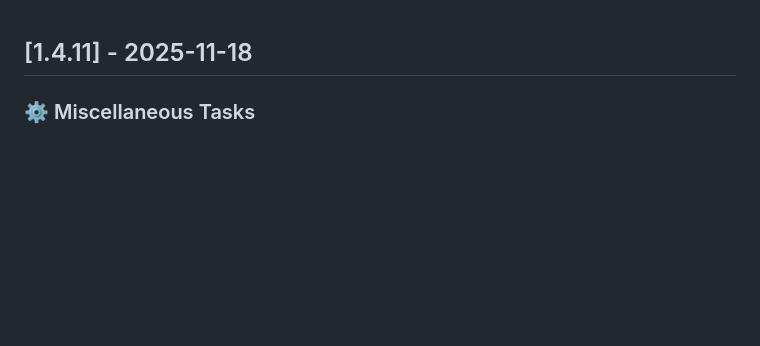
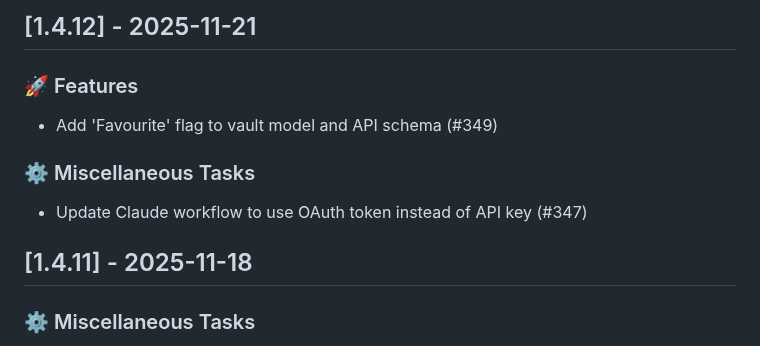
Before and after one commit to lwshen/vault-hub, a Markdown page: CHANGELOG.md, the part around the change. GitHub-like rendering; blank space fills up the shorter version.

Commit message:
chore(release): update CHANGELOG.md for v1.4.12 (#350)

```diff
--- a/CHANGELOG.md
+++ b/CHANGELOG.md
@@ -1,3 +1,12 @@
+## [1.4.12] - 2025-11-21
+
+### 🚀 Features
+
+- Add 'Favourite' flag to vault model and API schema (#349)
+
+### ⚙️ Miscellaneous Tasks
+
+- Update Claude workflow to use OAuth token instead of API key (#347)
 ## [1.4.11] - 2025-11-18
 
 ### ⚙️ Miscellaneous Tasks
```
